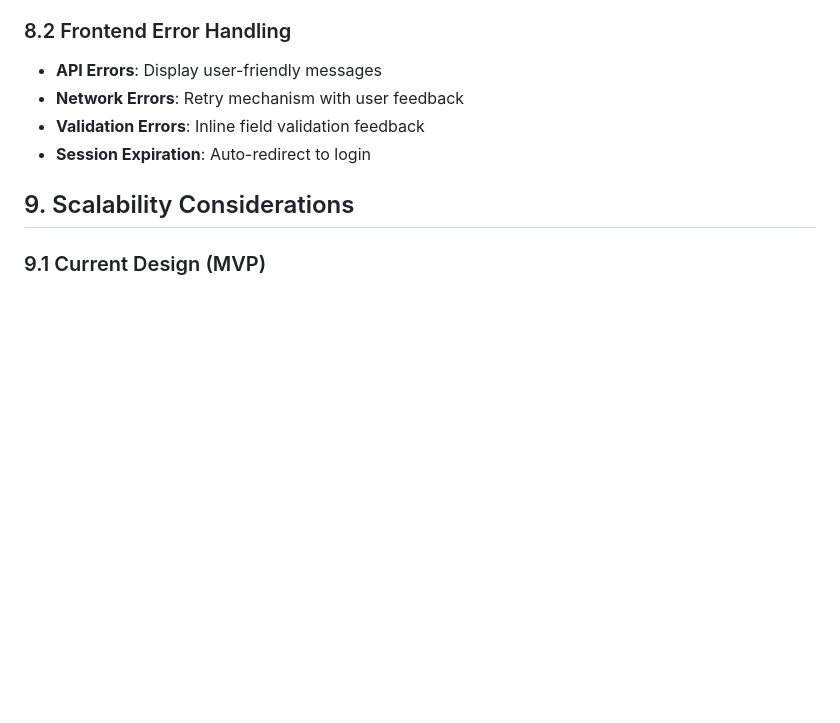
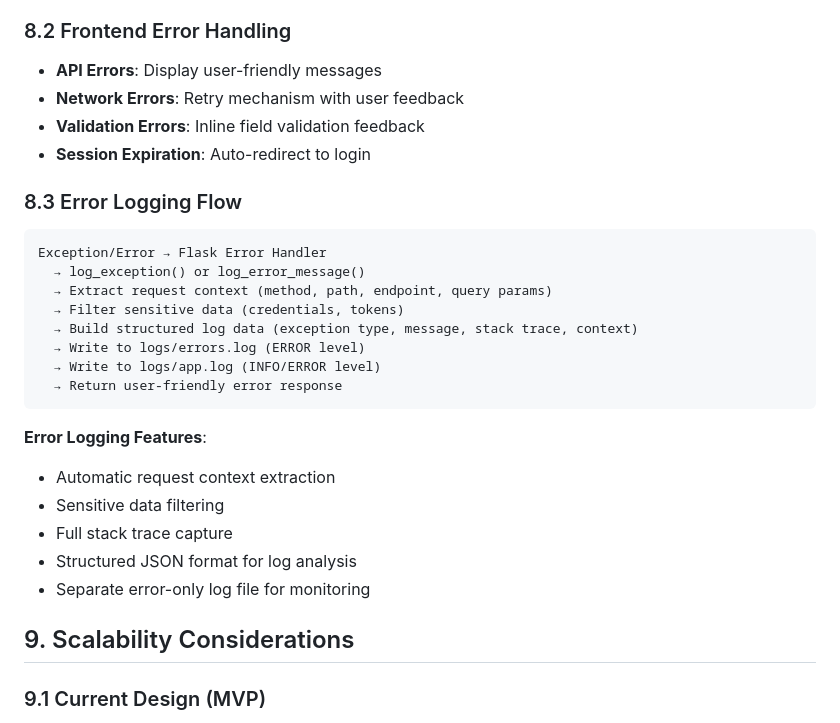
Before and after one commit to blawesom/osc-finops, a Markdown page: docs/ARCHITECTURE.md, the part around one of its changes. Rendered like a GitHub page; blank space fills up the shorter version.

````diff
--- a/docs/ARCHITECTURE.md
+++ b/docs/ARCHITECTURE.md
@@ -380,6 +387,26 @@ User → Frontend (Cost Tab)
 - **Validation Errors**: Inline field validation feedback
 - **Session Expiration**: Auto-redirect to login
 
+### 8.3 Error Logging Flow
+
+```
+Exception/Error → Flask Error Handler
+  → log_exception() or log_error_message()
+  → Extract request context (method, path, endpoint, query params)
+  → Filter sensitive data (credentials, tokens)
+  → Build structured log data (exception type, message, stack trace, context)
+  → Write to logs/errors.log (ERROR level)
+  → Write to logs/app.log (INFO/ERROR level)
+  → Return user-friendly error response
+```
+
+**Error Logging Features**:
+- Automatic request context extraction
+- Sensitive data filtering
+- Full stack trace capture
+- Structured JSON format for log analysis
+- Separate error-only log file for monitoring
+
 ## 9. Scalability Considerations
 
 ### 9.1 Current Design (MVP)
````
Also changed, not shown: other parts of docs/ARCHITECTURE.md (+38 -1 lines).
